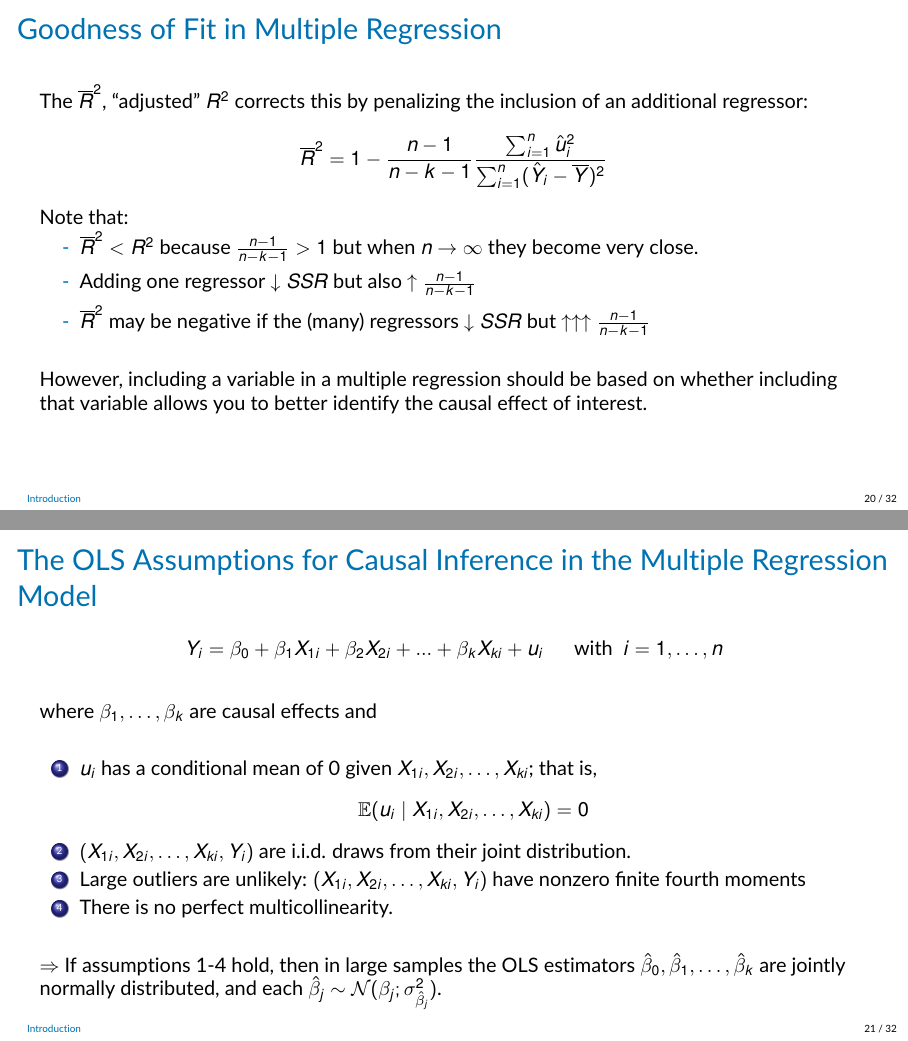
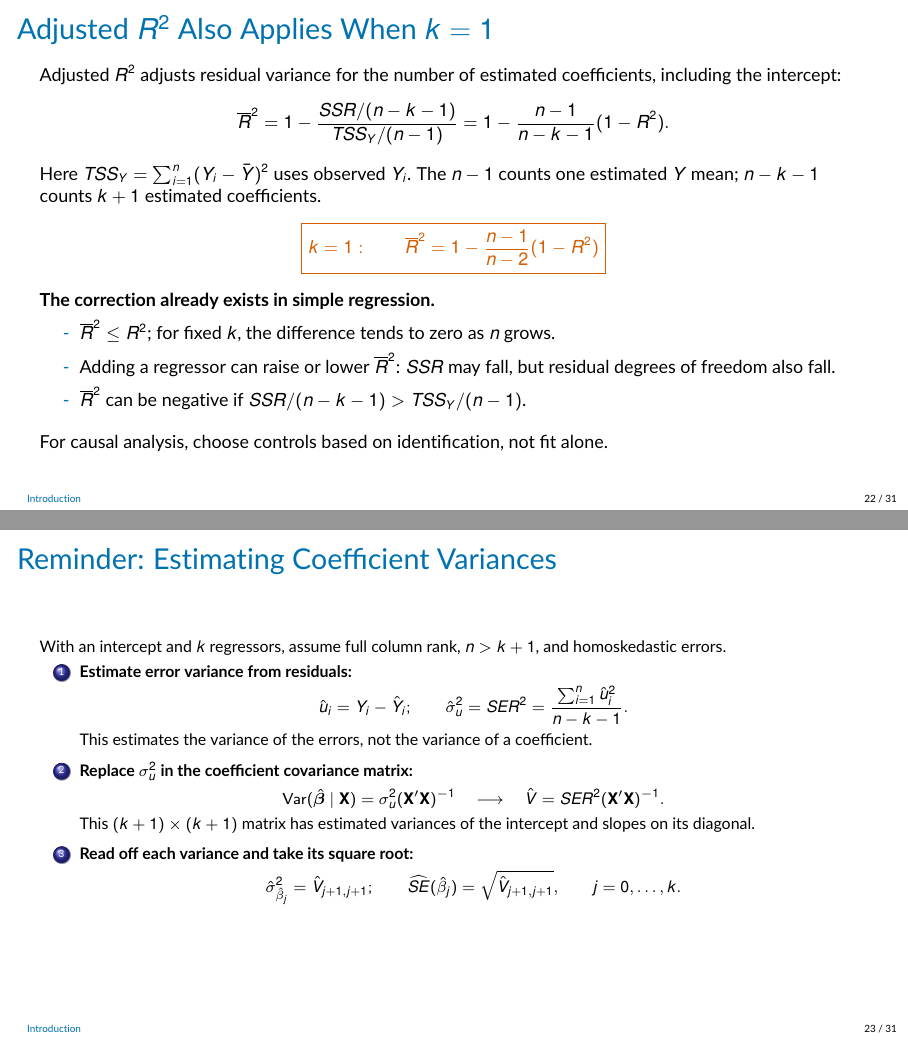
Before and after one commit to jrubior/UPF, LaTeX slides (2026-27/econometrics-25117-upf/Lecture5v2.tex): pages 20 and 21 of 32 before the commit and pages 22 and 23 of 31 after it, joined at a grey line. Compiled offline with pdfLaTeX.

Commit message:
Clarify Lecture 5 OLS derivation, inference, and goodness of fit

```diff
--- a/2026-27/econometrics-25117-upf/Lecture5v2.tex
+++ b/2026-27/econometrics-25117-upf/Lecture5v2.tex
@@ -631,5 +726,3 @@ Now, we will introduced the adjusted $R^2$, written $\overline{R}^2$
 \end{itemize}
 \end{frame}
 
-\begin{frame}{Goodness of Fit in Multiple Regression}
-With multiple regressors,
@@ -635,0 +744,3 @@ With multiple regressors,
+Residual degrees of freedom & $\textcolor{red}{n-2}$ & $\textcolor{red}{n-(k+1)}$ \\
+RMSE & $\sqrt{SSR/n}$ & $\sqrt{SSR/n}$ \\
+SER & $\sqrt{\frac{SSR}{\textcolor{red}{n-2}}}$ & $\sqrt{\frac{SSR}{\textcolor{red}{n-k-1}}}$ \\
@@ -644,18 +756,88 @@ the sum of squared residuals) so the $SSR \downarrow\Rightarrow R^2 \uparrow$
 \end{frame}
 
-\begin{frame}{Goodness of Fit in Multiple Regression}
-The $\overline{R}^2$,  ``adjusted'' $R^2$ corrects this by penalizing the inclusion of an additional regressor:
-\begin{equation*}
-    \overline{R}^2 = 1- \frac{n-1}{n-k-1}\frac{\sum_{i=1}^n \hat{u}_i^2}{\sum_{i=1}^n(\hat{Y}_i-\overline{Y})^2}
-\end{equation*}
-Note that:
+\begin{frame}{Adjusted $R^2$ Also Applies When $k=1$}
+\small
+Adjusted $R^2$ adjusts residual variance for the number of estimated coefficients, including the intercept:
+\[
+    \overline{R}^2
+    =1-\frac{SSR/(n-k-1)}{TSS_Y/(n-1)}
+    =1-\frac{n-1}{n-k-1}(1-R^2).
+\]
+Here $TSS_Y=\sum_{i=1}^n(Y_i-\bar{Y})^2$ uses observed $Y_i$.
+The $n-1$ counts one estimated $Y$ mean; $n-k-1$ counts $k+1$ estimated coefficients.
+\[
+    \textcolor{red}{\boxed{k=1:\qquad
+    \overline{R}^2=1-\frac{n-1}{n-2}(1-R^2)}}
+\]
+\textbf{The correction already exists in simple regression.}
 \begin{itemize}
-    \item $\overline{R}^2<R^2$ because $\frac{n-1}{n-k-1}>1$ but when $n\rightarrow\infty$ they become very close.
-    \item Adding one regressor $\downarrow SSR$ but also $\uparrow\frac{n-1}{n-k-1}$
-    \item $\overline{R}^2$ may be negative if the (many) regressors $\downarrow SSR$ but $\uparrow\uparrow\uparrow\frac{n-1}{n-k-1}$
+    \item $\overline{R}^2\leq R^2$; for fixed $k$, the difference tends to zero as $n$ grows.
+    \item Adding a regressor can raise or lower $\overline{R}^2$: $SSR$ may fall, but residual degrees of freedom also fall.
+    \item $\overline{R}^2$ can be negative if $SSR/(n-k-1)>TSS_Y/(n-1)$.
 \end{itemize}
-\vspace{.5cm}
-However, including a variable in a multiple regression should be based on whether including that variable allows you to better identify the causal effect of interest.
+\medskip
+For causal analysis, choose controls based on identification, not fit alone.
+\end{frame}
+
+\begin{frame}{Reminder: Estimating Coefficient Variances}
+\footnotesize
+\setlength{\abovedisplayskip}{3pt}
+\setlength{\belowdisplayskip}{3pt}
+With an intercept and $k$ regressors, assume full column rank, $n>k+1$, and homoskedastic errors.
+\begin{enumerate}
+\setlength{\itemsep}{4pt}
+    \item \textbf{Estimate error variance from residuals:}
+    \[
+        \hat{u}_i=Y_i-\hat{Y}_i;\qquad
+        \hat{\sigma}_u^2=SER^2=\frac{\sum_{i=1}^n\hat{u}_i^2}{n-k-1}.
+    \]
+    This estimates the variance of the errors, not the variance of a coefficient.
+    \item \textbf{Replace $\sigma_u^2$ in the coefficient covariance matrix:}
+    \[
+        \operatorname{Var}(\hat{\boldsymbol{\beta}}\mid\mathbf{X})
+        =\sigma_u^2(\mathbf{X}'\mathbf{X})^{-1}
+        \quad\longrightarrow\quad
+        \hat{V}=SER^2(\mathbf{X}'\mathbf{X})^{-1}.
+    \]
+    This $(k+1)\times(k+1)$ matrix has estimated variances of the intercept and slopes on its diagonal.
+    \item \textbf{Read off each variance and take its square root:}
+    \[
+        \hat{\sigma}^{2}_{\hat{\beta}_j}=\hat{V}_{j+1,j+1};\qquad
+        \widehat{SE}(\hat{\beta}_j)=\sqrt{\hat{V}_{j+1,j+1}},\qquad j=0,\ldots,k.
+    \]
+\end{enumerate}
+\end{frame}
+
+\begin{frame}{The Case of $k=1$}
+\footnotesize
+\setbeamerfont{block title}{size=\small}
+\setlength{\abovedisplayskip}{3pt}
+\setlength{\belowdisplayskip}{3pt}
+For homoskedastic OLS with an intercept and one regressor ($k=1$), define
+\[
+    TSS_X=\sum_{i=1}^n(X_i-\bar{X})^2,\qquad SER^2=\frac{SSR}{n-2}.
+\]
+\[
+    (\mathbf{X}'\mathbf{X})^{-1}=
+    \begin{pmatrix}
+        \dfrac{1}{n}+\dfrac{\bar{X}^2}{TSS_X} & -\dfrac{\bar{X}}{TSS_X} \\[1pt]
+        -\dfrac{\bar{X}}{TSS_X} & \dfrac{1}{TSS_X}
+    \end{pmatrix}.
+\]
+The first diagonal entry is for the intercept; the second is for the slope.
+\begin{block}{Intercept $\hat{\beta}_0$}
+\[
+    \widehat{\operatorname{Var}}(\hat{\beta}_0)=SER^2\left(\frac{1}{n}+\frac{\bar{X}^2}{TSS_X}\right),\qquad
+    \widehat{SE}(\hat{\beta}_0)=SER\sqrt{\frac{1}{n}+\frac{\bar{X}^2}{TSS_X}}.
+\]
+\end{block}
+\begin{block}{Slope $\hat{\beta}_1$}
+\[
+    \widehat{\operatorname{Var}}(\hat{\beta}_1)=\frac{SER^2}{TSS_X},\qquad
+    \widehat{SE}(\hat{\beta}_1)=\frac{SER}{\sqrt{TSS_X}}.
+\]
+\end{block}
+The same $SER^2$ multiplies different diagonal entries. Each standard error is the square root of its estimated variance.
 \end{frame}
 
 \begin{frame}{The OLS Assumptions for Causal Inference
@@ -676,7 +858,7 @@ where $\beta_1, \dots, \beta_k$ are causal effects and\vspace{.5cm}
     \item There is no perfect multicollinearity.
 \end{enumerate}
 \vspace{.5cm}
-$\Rightarrow$ If assumptions 1-4 hold, then in large samples the OLS estimators $\hat{\beta}_0, \hat{\beta}_1, \dots, \hat{\beta}_k$ are jointly normally distributed, and each $\hat{\beta}_j\sim \mathcal{N}(\beta_j; \sigma^2_{\hat{\beta}_j})$.
+$\Rightarrow$ If assumptions 1-4 hold, then in large samples the OLS estimators $\hat{\beta}_0, \hat{\beta}_1, \dots, \hat{\beta}_k$ are approximately jointly normal, and each $\hat{\beta}_j\approx \mathcal{N}(\beta_j; \hat{\sigma}^2_{\hat{\beta}_j})$.
 \end{frame}
 
 
@@ -712 +874,0 @@ $\Rightarrow$ If assumptions 1-4 hold, then in large samples the OLS estimators
-\begin{frame}{The dummy variable trap}
```
Also changed, not shown: 2026-27/econometrics-25117-upf/Lecture5v2.pdf, 2026-27/econometrics-25117-upf/Lecture5v2.tex (196 more changed lines).
